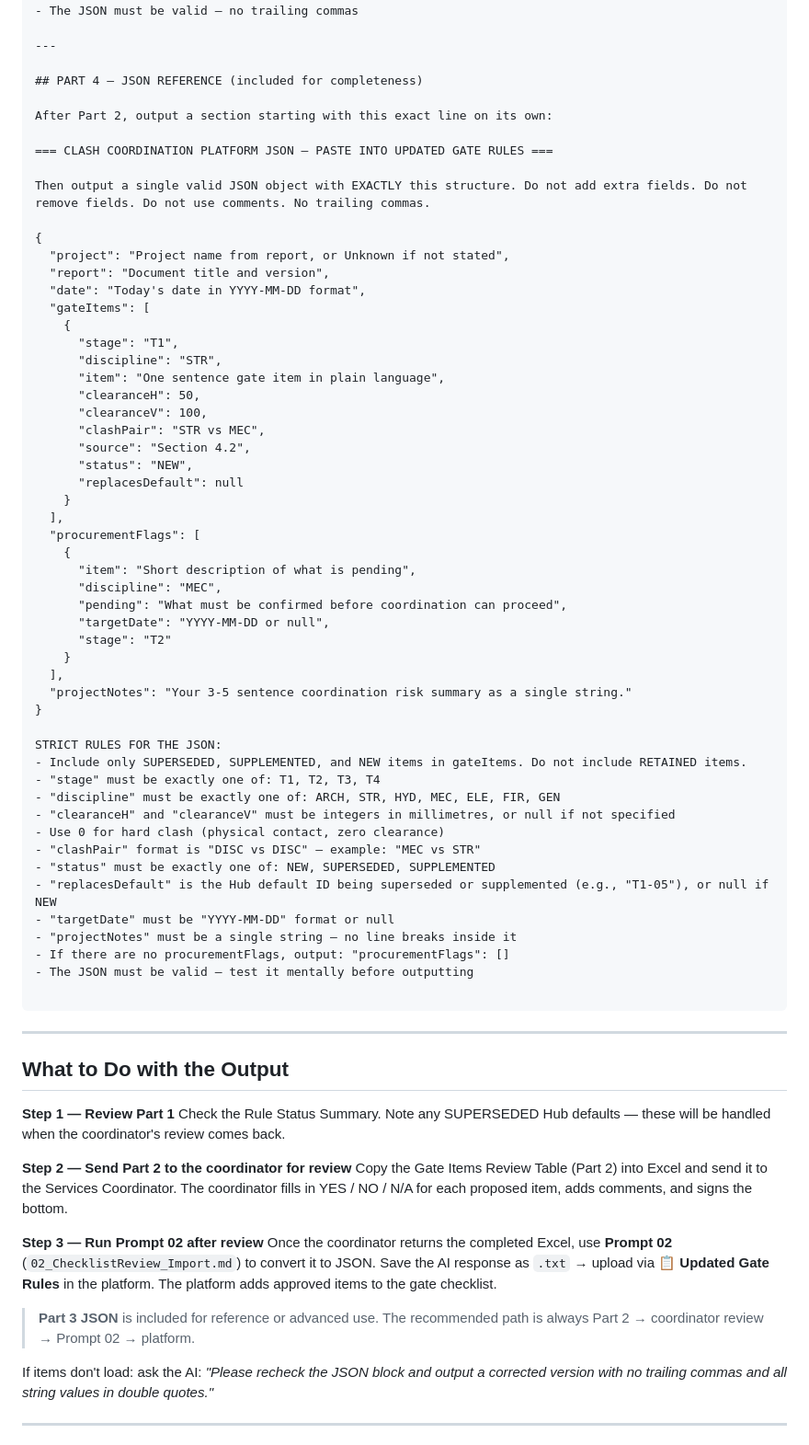
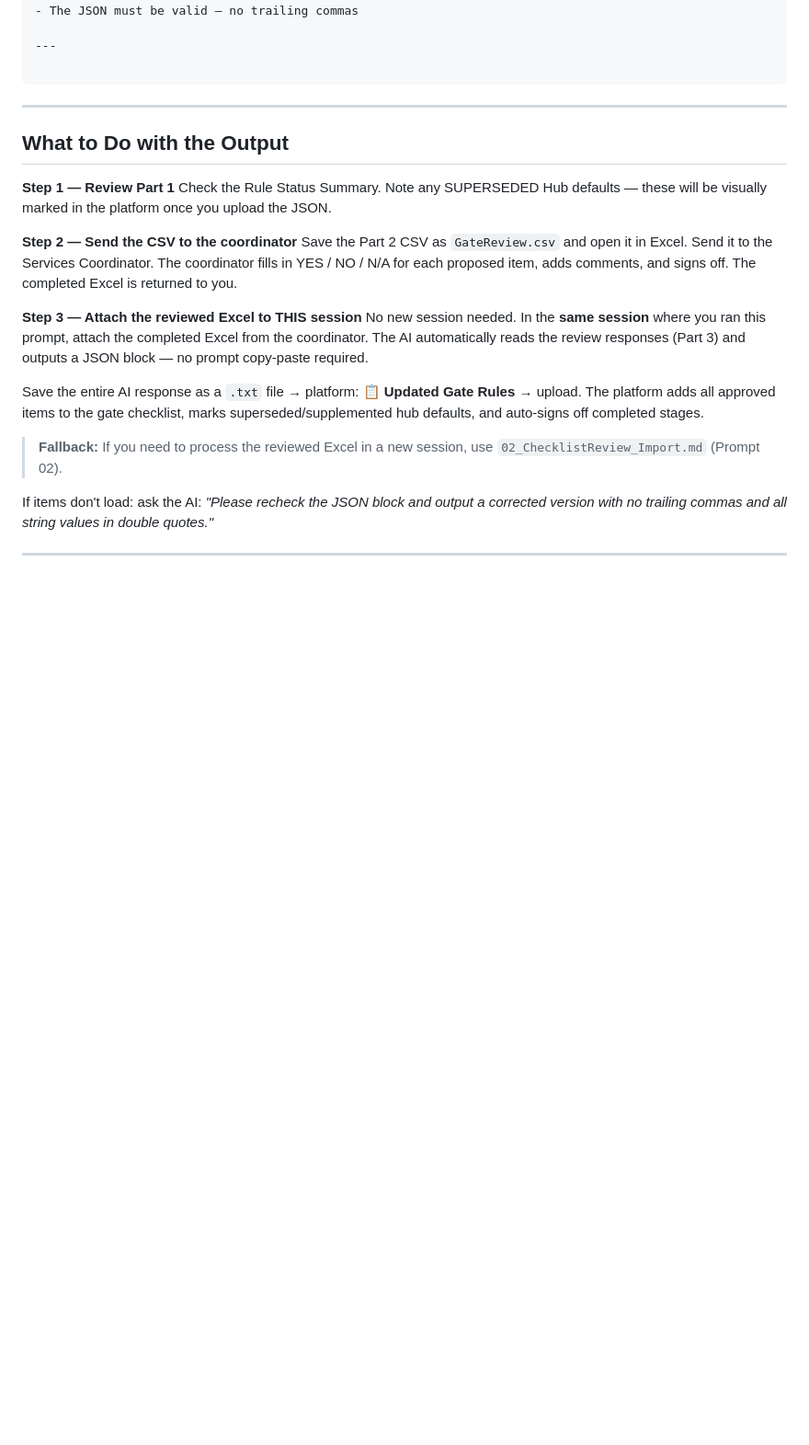
Before and after one commit to Seanw-tech/Digital-Construction, a Markdown page: Prompts/01_ProjectReport_ClashGate_Analysis.md, the part around one of its changes. Shown at 92% size. Drawn GitHub-style; blank space fills up the shorter version.

Commit message:
v2.4: Audit: Prompt 01 v2.2 (removed stale Part 4, updated What To Do); Prompt 02 v1.2 (removed Export for Review ref); README updated; checklist sort on load

````diff
--- a/Prompts/01_ProjectReport_ClashGate_Analysis.md
+++ b/Prompts/01_ProjectReport_ClashGate_Analysis.md
@@ -300,57 +300,6 @@ JSON rules:
 
 ---
 
-## PART 4 — JSON REFERENCE (included for completeness)
-
-After Part 2, output a section starting with this exact line on its own:
-
-=== CLASH COORDINATION PLATFORM JSON — PASTE INTO UPDATED GATE RULES ===
-
-Then output a single valid JSON object with EXACTLY this structure. Do not add extra fields. Do not remove fields. Do not use comments. No trailing commas.
-
-{
-  "project": "Project name from report, or Unknown if not stated",
-  "report": "Document title and version",
-  "date": "Today's date in YYYY-MM-DD format",
-  "gateItems": [
-    {
-      "stage": "T1",
-      "discipline": "STR",
-      "item": "One sentence gate item in plain language",
-      "clearanceH": 50,
-      "clearanceV": 100,
-      "clashPair": "STR vs MEC",
-      "source": "Section 4.2",
-      "status": "NEW",
-      "replacesDefault": null
-    }
-  ],
-  "procurementFlags": [
-    {
-      "item": "Short description of what is pending",
-      "discipline": "MEC",
-      "pending": "What must be confirmed before coordination can proceed",
-      "targetDate": "YYYY-MM-DD or null",
-      "stage": "T2"
-    }
-  ],
-  "projectNotes": "Your 3-5 sentence coordination risk summary as a single string."
-}
-
-STRICT RULES FOR THE JSON:
-- Include only SUPERSEDED, SUPPLEMENTED, and NEW items in gateItems. Do not include RETAINED items.
-- "stage" must be exactly one of: T1, T2, T3, T4
-- "discipline" must be exactly one of: ARCH, STR, HYD, MEC, ELE, FIR, GEN
-- "clearanceH" and "clearanceV" must be integers in millimetres, or null if not specified
-- Use 0 for hard clash (physical contact, zero clearance)
-- "clashPair" format is "DISC vs DISC" — example: "MEC vs STR"
-- "status" must be exactly one of: NEW, SUPERSEDED, SUPPLEMENTED
-- "replacesDefault" is the Hub default ID being superseded or supplemented (e.g., "T1-05"), or null if NEW
-- "targetDate" must be "YYYY-MM-DD" format or null
-- "projectNotes" must be a single string — no line breaks inside it
-- If there are no procurementFlags, output: "procurementFlags": []
-- The JSON must be valid — test it mentally before outputting
-
 ```
 
 ---
@@ -358,15 +307,17 @@ STRICT RULES FOR THE JSON:
 ## What to Do with the Output
 
 **Step 1 — Review Part 1**
-Check the Rule Status Summary. Note any SUPERSEDED Hub defaults — these will be handled when the coordinator's review comes back.
+Check the Rule Status Summary. Note any SUPERSEDED Hub defaults — these will be visually marked in the platform once you upload the JSON.
 
-**Step 2 — Send Part 2 to the coordinator for review**
-Copy the Gate Items Review Table (Part 2) into Excel and send it to the Services Coordinator. The coordinator fills in YES / NO / N/A for each proposed item, adds comments, and signs the bottom.
+**Step 2 — Send the CSV to the coordinator**
+Save the Part 2 CSV as `GateReview.csv` and open it in Excel. Send it to the Services Coordinator. The coordinator fills in YES / NO / N/A for each proposed item, adds comments, and signs off. The completed Excel is returned to you.
 
-**Step 3 — Run Prompt 02 after review**
-Once the coordinator returns the completed Excel, use **Prompt 02** (`02_ChecklistReview_Import.md`) to convert it to JSON. Save the AI response as `.txt` → upload via **📋 Updated Gate Rules** in the platform. The platform adds approved items to the gate checklist.
+**Step 3 — Attach the reviewed Excel to THIS session**
+No new session needed. In the **same session** where you ran this prompt, attach the completed Excel from the coordinator. The AI automatically reads the review responses (Part 3) and outputs a JSON block — no prompt copy-paste required.
 
-> **Part 3 JSON** is included for reference or advanced use. The recommended path is always Part 2 → coordinator review → Prompt 02 → platform.
+Save the entire AI response as a `.txt` file → platform: **📋 Updated Gate Rules** → upload. The platform adds all approved items to the gate checklist, marks superseded/supplemented hub defaults, and auto-signs off completed stages.
+
+> **Fallback:** If you need to process the reviewed Excel in a new session, use `02_ChecklistReview_Import.md` (Prompt 02).
 
 If items don't load: ask the AI: *"Please recheck the JSON block and output a corrected version with no trailing commas and all string values in double quotes."*
 
````
Also changed, not shown: other parts of Prompts/01_ProjectReport_ClashGate_Analysis.md (+1 -1 lines).
